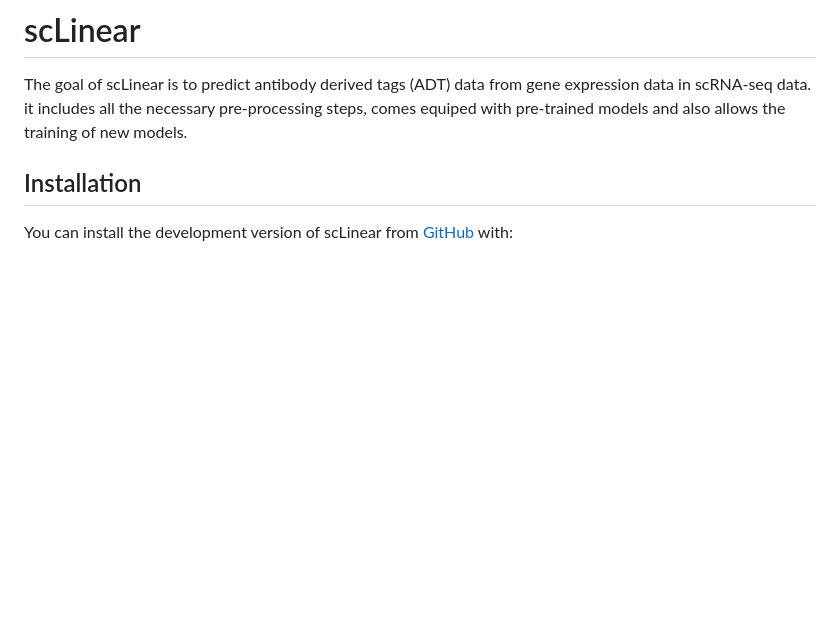
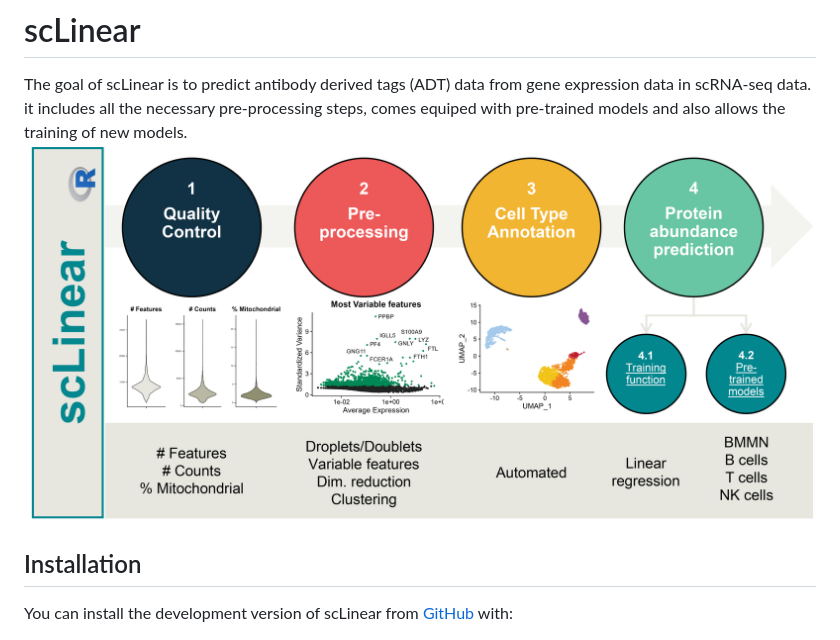
Before and after one commit to DanHanh/scLinear, a Markdown page: README.md, the part around the change. GitHub-like rendering; blank space fills up the shorter version.

```diff
--- a/README.md
+++ b/README.md
@@ -8,7 +8,7 @@
 
 The goal of scLinear is to predict antibody derived tags (ADT) data from
 gene expression data in scRNA-seq data. it includes all the necessary pre-processing steps, comes equiped with pre-trained models and also allows the training of new models.
-
+<img src="man/figures/schematic.v5.2.png" width="100%" />
 ## Installation
 
 You can install the development version of scLinear from
```
